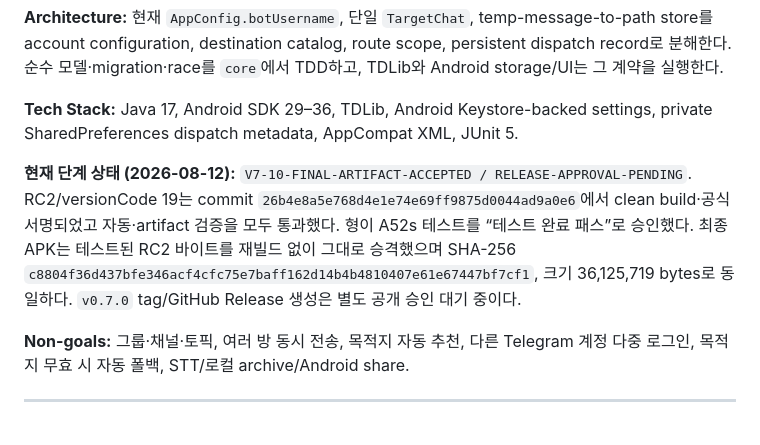
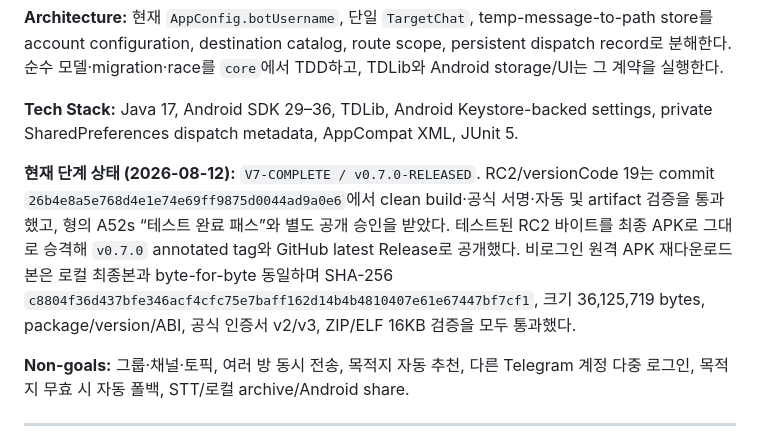
Before and after one commit to namseokyoo/floating-voice-android, a Markdown page: docs/plans/floating-voice-v0.7.0-multi-destination.md, the part around the change. Drawn GitHub-style.

```diff
--- a/docs/plans/floating-voice-v0.7.0-multi-destination.md
+++ b/docs/plans/floating-voice-v0.7.0-multi-destination.md
@@ -8,7 +8,7 @@
 
 **Tech Stack:** Java 17, Android SDK 29–36, TDLib, Android Keystore-backed settings, private SharedPreferences dispatch metadata, AppCompat XML, JUnit 5.
 
-**현재 단계 상태 (2026-08-12):** `V7-10-FINAL-ARTIFACT-ACCEPTED / RELEASE-APPROVAL-PENDING`. RC2/versionCode 19는 commit `26b4e8a5e768d4e1e74e69ff9875d0044ad9a0e6`에서 clean build·공식 서명되었고 자동·artifact 검증을 모두 통과했다. 형이 A52s 테스트를 “테스트 완료 패스”로 승인했다. 최종 APK는 테스트된 RC2 바이트를 재빌드 없이 그대로 승격했으며 SHA-256 `c8804f36d437bfe346acf4cfc75e7baff162d14b4b4810407e61e67447bf7cf1`, 크기 36,125,719 bytes로 동일하다. `v0.7.0` tag/GitHub Release 생성은 별도 공개 승인 대기 중이다.
+**현재 단계 상태 (2026-08-12):** `V7-COMPLETE / v0.7.0-RELEASED`. RC2/versionCode 19는 commit `26b4e8a5e768d4e1e74e69ff9875d0044ad9a0e6`에서 clean build·공식 서명·자동 및 artifact 검증을 통과했고, 형의 A52s “테스트 완료 패스”와 별도 공개 승인을 받았다. 테스트된 RC2 바이트를 최종 APK로 그대로 승격해 `v0.7.0` annotated tag와 GitHub latest Release로 공개했다. 비로그인 원격 APK 재다운로드본은 로컬 최종본과 byte-for-byte 동일하며 SHA-256 `c8804f36d437bfe346acf4cfc75e7baff162d14b4b4810407e61e67447bf7cf1`, 크기 36,125,719 bytes, package/version/ABI, 공식 인증서 v2/v3, ZIP/ELF 16KB 검증을 모두 통과했다.
 
 **Non-goals:** 그룹·채널·토픽, 여러 방 동시 전송, 목적지 자동 추천, 다른 Telegram 계정 다중 로그인, 목적지 무효 시 자동 폴백, STT/로컬 archive/Android share.
 
```
Also changed, not shown: docs/plans/floating-voice-release-master.md (+3 -2 lines).
